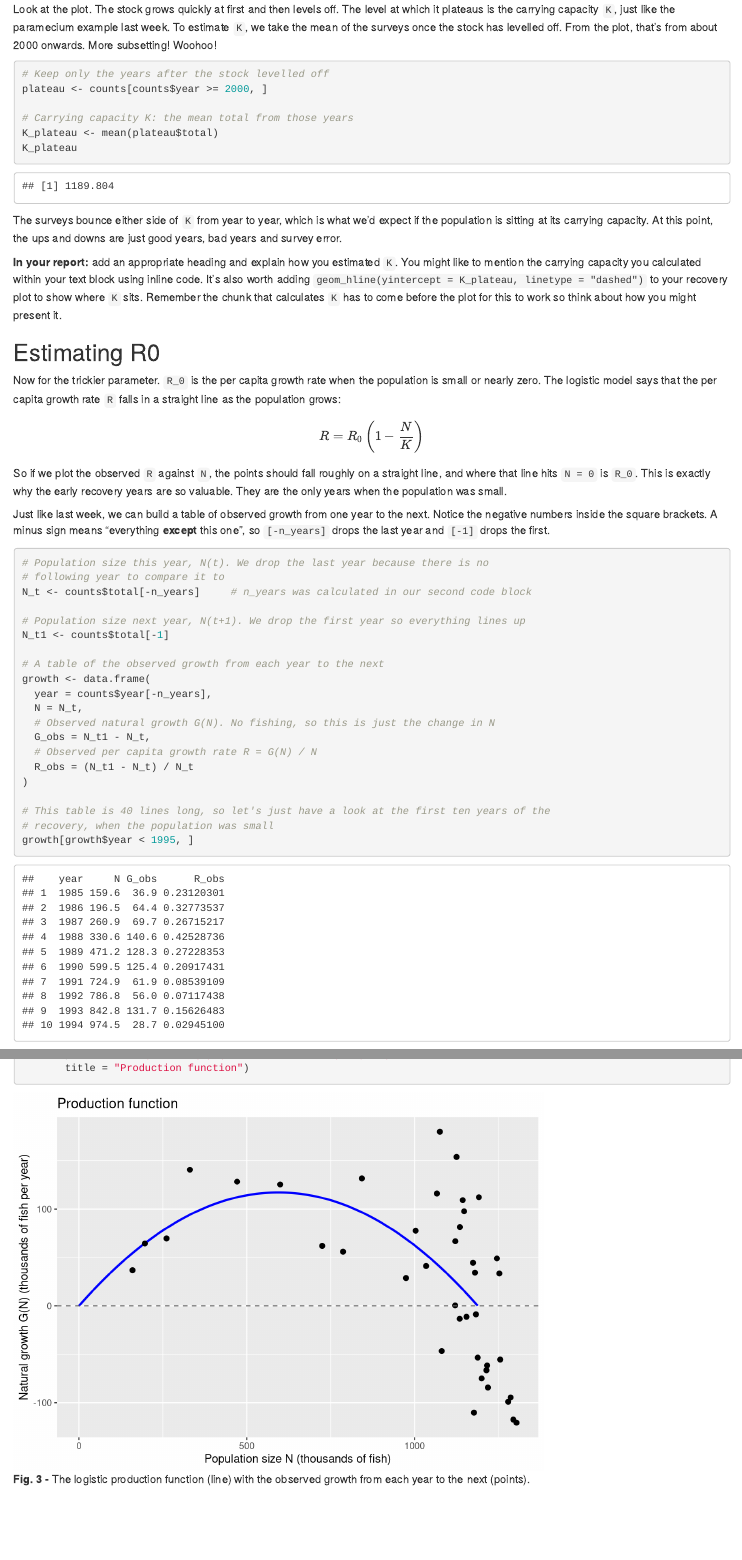
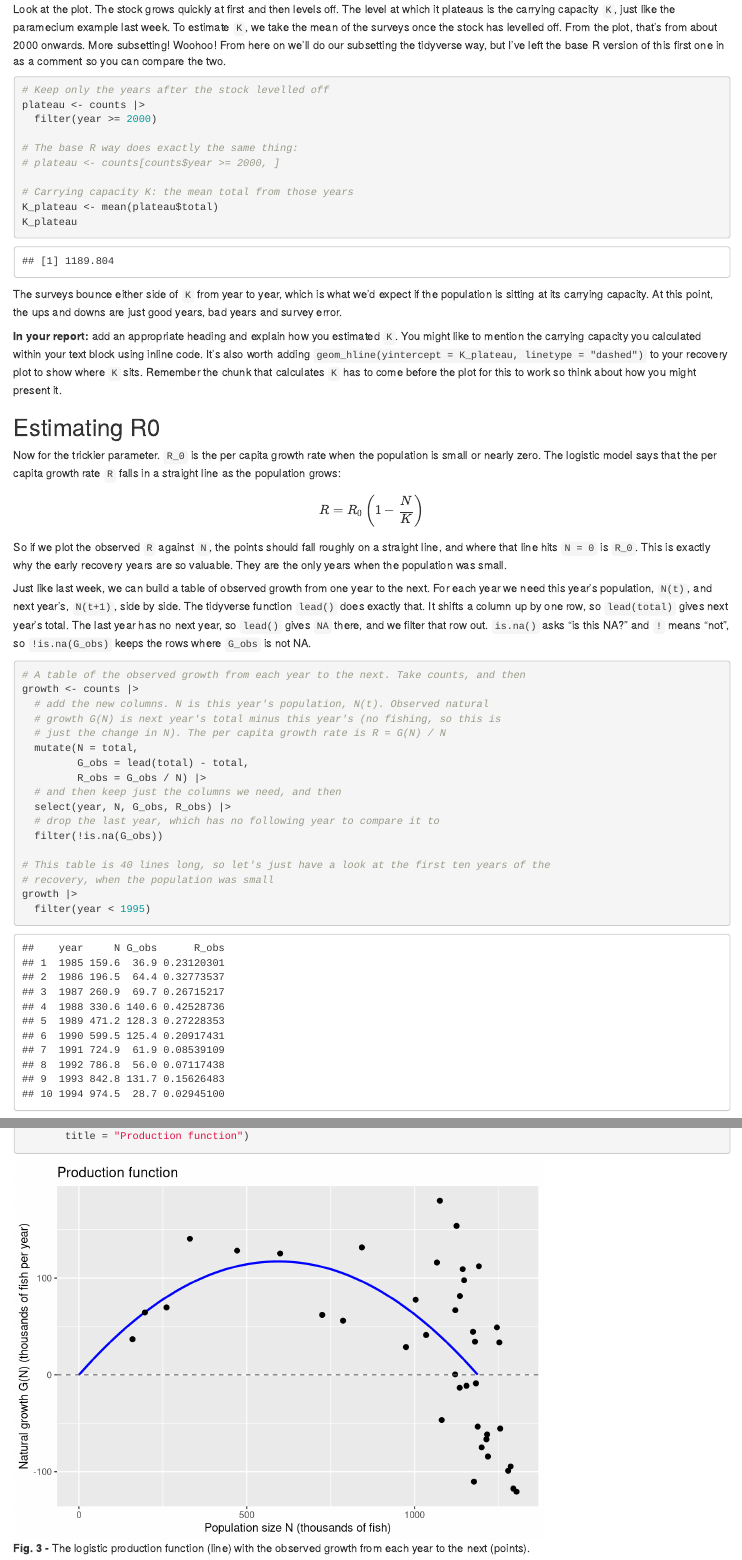
Before and after one commit to acalcino/SC1102_2026, an R Markdown document (SC1109_Tutorial_3/week_3.Rmd): the page in a window 1100 px wide, from 10090 px down, and a second part further down, joined at a grey line. Rendered offline with R 4.5, knitr and Pandoc, with nearby package versions.

Commit message:
More tut 3 updates

````diff
--- a/SC1102_Tutorial_3/week_3.Rmd
+++ b/SC1102_Tutorial_3/week_3.Rmd
@@ -408,3 +408,2 @@ There's the hump from the lectures, and the observed growth follows it reasonabl
 
 ```{r MSY}
-# Calculate the Maximum Sustainable Yield and the population size at this point
@@ -452,7 +462,7 @@ round(equilibria)
 
 ```
 
-What was all that about? What we did was that we took the `production` dataframe you created above and for every proposed harvest number (59, 88, 117 and 147 thousand fish), we subsetted out those rows where G(N) was equal to or greater than the proposed harvest number (`equilibria$h`). To satisfy yourself that you understand this code block, try out `head()` and `tail()` on `production` and `equilibria`. Understanding the input and output data will help you understand how this code for loop and if/then statement works.
+What was all that about? What we did was that we took the `production` dataframe you created above and for every proposed harvest number (`r round(harvests)` thousand fish), we subsetted out those rows where G(N) was equal to or greater than the proposed harvest number (`equilibria$h`). To satisfy yourself that you understand this code block, try out `head()` and `tail()` on `production` and `equilibria`. Understanding the input and output data will help you understand how this code for loop and if/then statement works.
 
 Now have a look at the equilibria dataframe again. You'll notice that when h is equal to half the MSY, the two equilibria are far apart. As the harvest grows, these values squeeze together, until at the MSY they meet at ``N_MSY``. Above the MSY there are no values that satisfy our subsetting criteria at all, which means no equilibrium is possible and so a population collapse is inevitable.
 
@@ -549,7 +559,7 @@ Done! Looking at the plot you'll see that every population that started **above*
 
 ### Your turn ###
 
-Copy the plotting chunk three times and change ``h_plot`` to harvest 1, 3 and 4, so that your report has a plot for all four harvests. What happens at the MSY? What happens above it? Which starting populations collapsed when harvesting three quarters of the MSY?
+Copy the plotting chunk three times and change ``h_plot`` to harvest 1, 3 and 4, so that your report has a plot for all four harvests. What happens at the MSY? What happens above it? Which starting populations collapsed when harvesting three quarters of the MSY? Just a word of warning, if you plot `harvests[3]`, the single equilibrium will get the label `Unstable equilibrium` and `Stable quilibrium` overlaid on top of each other. This is just a quirk of the plotting script we used as in reality, there is only one equilibrium at the MSY and it is unstable.
 
 ## Your recommendation ##
 
--- a/SC1109_Tutorial_3/week_3.Rmd
+++ b/SC1109_Tutorial_3/week_3.Rmd
@@ -365,11 +365,15 @@ They agree. We'll come back to the tidyverse at the end of the analysis, when we
 
 ## Estimating the carrying capacity ##
 
-Look at the plot. The stock grows quickly at first and then levels off. The level at which it plateaus is the carrying capacity ``K``, just like the paramecium example last week. To estimate ``K``, we take the mean of the surveys once the stock has levelled off. From the plot, that's from about 2000 onwards. More subsetting! Woohoo!
+Look at the plot. The stock grows quickly at first and then levels off. The level at which it plateaus is the carrying capacity ``K``, just like the paramecium example last week. To estimate ``K``, we take the mean of the surveys once the stock has levelled off. From the plot, that's from about 2000 onwards. More subsetting! Woohoo! From here on we'll do our subsetting the tidyverse way, but I've left the base R version of this first one in as a comment so you can compare the two.
 
 ```{r}
 # Keep only the years after the stock levelled off
-plateau <- counts[counts$year >= 2000, ]
+plateau <- counts |>
+  filter(year >= 2000)
+
+# The base R way does exactly the same thing:
+# plateau <- counts[counts$year >= 2000, ]
 
 # Carrying capacity K: the mean total from those years
 K_plateau <- mean(plateau$total)
@@ -389,29 +393,26 @@ $$R = R_0\left(1 - \frac{N}{K}\right)$$
 
 So if we plot the observed ``R`` against ``N``, the points should fall roughly on a straight line, and where that line hits ``N = 0`` is ``R_0``. This is exactly why the early recovery years are so valuable. They are the only years when the population was small.
 
-Just like last week, we can build a table of observed growth from one year to the next. Notice the negative numbers inside the square brackets. A minus sign means "everything **except** this one", so ``[-n_years]`` drops the last year and ``[-1]`` drops the first.
+Just like last week, we can build a table of observed growth from one year to the next. For each year we need this year's population, ``N(t)``, and next year's, ``N(t+1)``, side by side. The tidyverse function ``lead()`` does exactly that. It shifts a column up by one row, so ``lead(total)`` gives next year's total. The last year has no next year, so ``lead()`` gives ``NA`` there, and we filter that row out. ``is.na()`` asks "is this NA?" and ``!`` means "not", so ``!is.na(G_obs)`` keeps the rows where ``G_obs`` is not NA.
 
 ```{r}
-# Population size this year, N(t). We drop the last year because there is no
-# following year to compare it to
-N_t <- counts$total[-n_years]     # n_years was calculated in our second code block
-
-# Population size next year, N(t+1). We drop the first year so everything lines up
-N_t1 <- counts$total[-1]
-
-# A table of the observed growth from each year to the next
-growth <- data.frame(
-  year = counts$year[-n_years],
-  N = N_t,
-  # Observed natural growth G(N). No fishing, so this is just the change in N
-  G_obs = N_t1 - N_t,
-  # Observed per capita growth rate R = G(N) / N
-  R_obs = (N_t1 - N_t) / N_t
-)
+# A table of the observed growth from each year to the next. Take counts, and then
+growth <- counts |>
+  # add the new columns. N is this year's population, N(t). Observed natural
+  # growth G(N) is next year's total minus this year's (no fishing, so this is
+  # just the change in N). The per capita growth rate is R = G(N) / N
+  mutate(N = total,
+         G_obs = lead(total) - total,
+         R_obs = G_obs / N) |>
+  # and then keep just the columns we need, and then
+  select(year, N, G_obs, R_obs) |>
+  # drop the last year, which has no following year to compare it to
+  filter(!is.na(G_obs))
 
 # This table is 40 lines long, so let's just have a look at the first ten years of the
 # recovery, when the population was small
-growth[growth$year < 1995, ]
+growth |>
+  filter(year < 1995)
 
 ```
 
````
Also changed, not shown: SC1102_Tutorial_3/week_3.html, SC1109_Tutorial_3/week_3.html, SC1102_Tutorial_3/week_3.Rmd (17 more changed lines), SC1109_Tutorial_3/week_3.Rmd (34 more changed lines).
